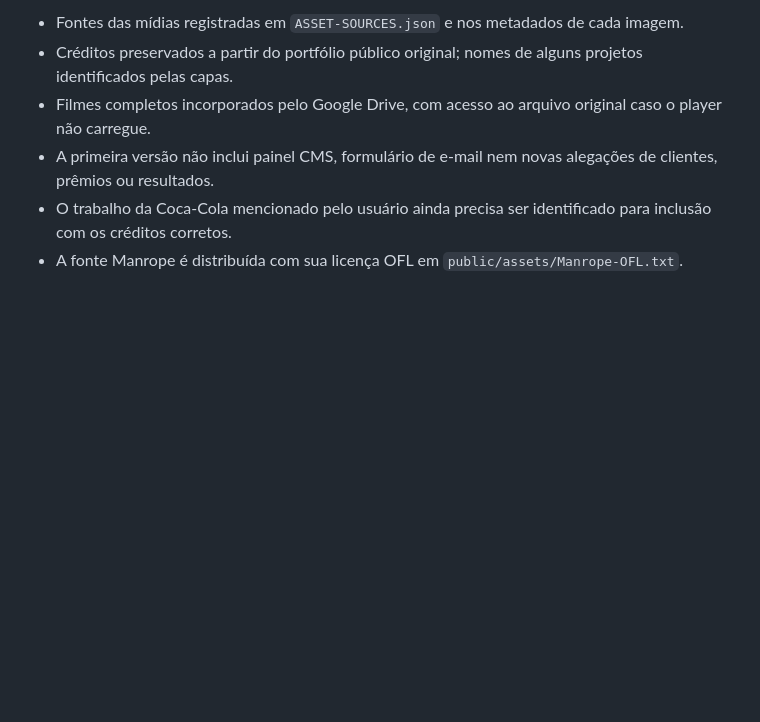
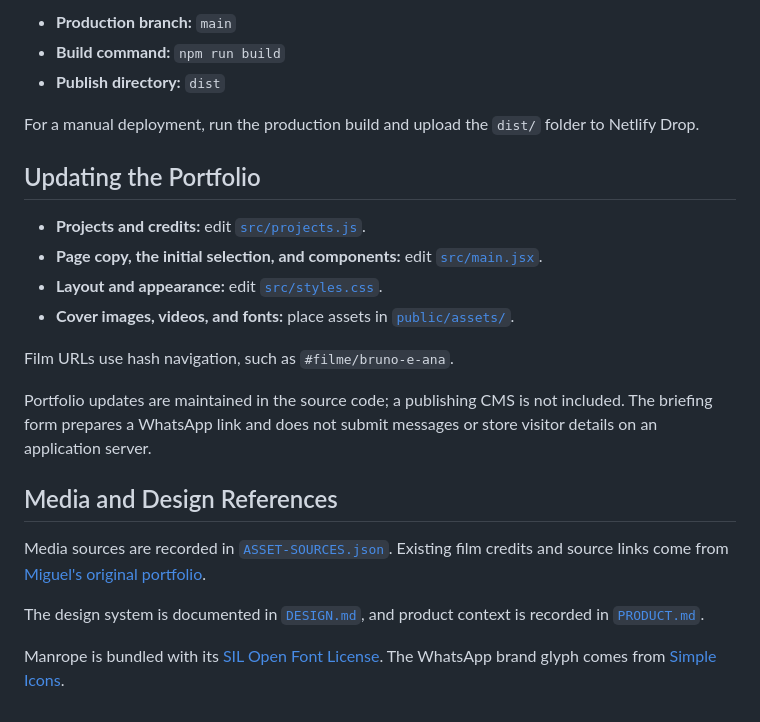
Before and after one commit to diegosou4/Miguel-Greco-Portifolio-AudioVisual, a Markdown page: README.md, the part around one of its changes. GitHub-like rendering; blank space fills up the shorter version.

```diff
--- a/README.md
+++ b/README.md
@@ -27,7 +77,25 @@ O formulário monta uma mensagem e oferece um link para o WhatsApp; o visitante
 
-- Fontes das mídias registradas em `ASSET-SOURCES.json` e nos metadados de cada imagem.
-- Créditos preservados a partir do portfólio público original; nomes de alguns projetos identificados pelas capas.
-- Filmes completos incorporados pelo Google Drive, com acesso ao arquivo original caso o player não carregue.
-- A primeira versão não inclui painel CMS, formulário de e-mail nem novas alegações de clientes, prêmios ou resultados.
-- O trabalho da Coca-Cola mencionado pelo usuário ainda precisa ser identificado para inclusão com os créditos corretos.
-- A fonte Manrope é distribuída com sua licença OFL em `public/assets/Manrope-OFL.txt`.
+- **Production branch:** `main`
+- **Build command:** `npm run build`
+- **Publish directory:** `dist`
+
+For a manual deployment, run the production build and upload the `dist/` folder to Netlify Drop.
+
+## Updating the Portfolio
+
+- **Projects and credits:** edit [`src/projects.js`](src/projects.js).
+- **Page copy, the initial selection, and components:** edit [`src/main.jsx`](src/main.jsx).
+- **Layout and appearance:** edit [`src/styles.css`](src/styles.css).
+- **Cover images, videos, and fonts:** place assets in [`public/assets/`](public/assets/).
+
+Film URLs use hash navigation, such as `#filme/bruno-e-ana`.
+
+Portfolio updates are maintained in the source code; a publishing CMS is not included. The briefing form prepares a WhatsApp link and does not submit messages or store visitor details on an application server.
+
+## Media and Design References
+
+Media sources are recorded in [`ASSET-SOURCES.json`](ASSET-SOURCES.json). Existing film credits and source links come from [Miguel's original portfolio](https://lemu.re/p/Miguel.Greco.Visual/).
+
+The design system is documented in [`DESIGN.md`](DESIGN.md), and product context is recorded in [`PRODUCT.md`](PRODUCT.md).
+
+Manrope is bundled with its [SIL Open Font License](public/assets/Manrope-OFL.txt). The WhatsApp brand glyph comes from [Simple Icons](https://simpleicons.org/).
```
Also changed, not shown: other parts of README.md (+63 -13 lines), docs/screenshots/desktop-about.jpg (added), docs/screenshots/desktop-home.jpg (added), docs/screenshots/mobile-home.jpg (added), docs/screenshots/mobile-projects.jpg (added).
